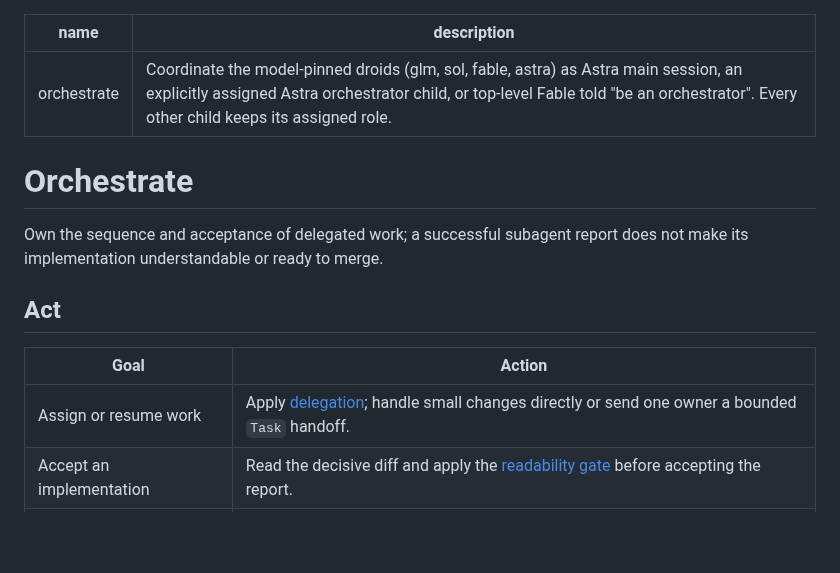
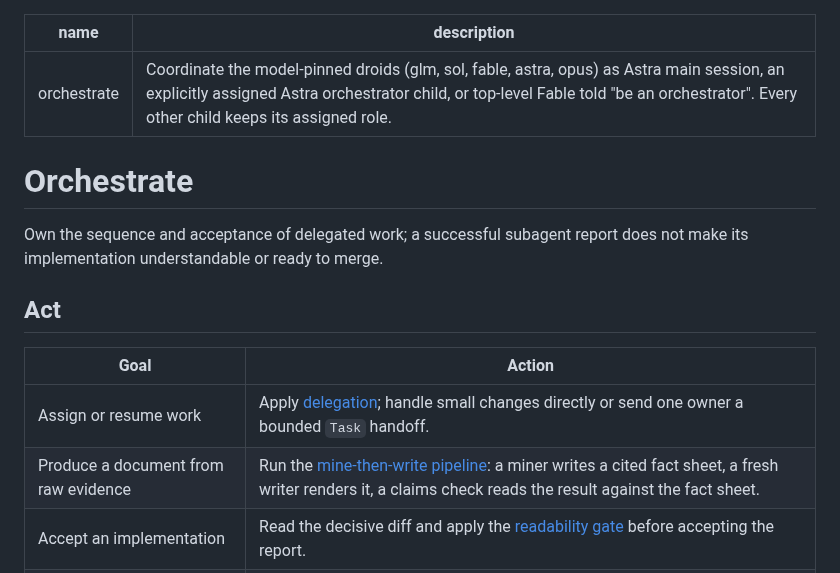
Before and after one commit to ain3sh/.agents, a Markdown page: skills/orchestrate/SKILL.md, the part around the change. Drawn GitHub-style; blank space fills up the shorter version.

Commit message:
fix(skills): add astra->opus mine->write flow to orchestrate

```diff
--- a/skills/orchestrate/SKILL.md
+++ b/skills/orchestrate/SKILL.md
@@ -1,6 +1,6 @@
 ---
 name: orchestrate
-description: 'Coordinate the model-pinned droids (glm, sol, fable, astra) as Astra main session, an explicitly assigned Astra orchestrator child, or top-level Fable told "be an orchestrator". Every other child keeps its assigned role.'
+description: 'Coordinate the model-pinned droids (glm, sol, fable, astra, opus) as Astra main session, an explicitly assigned Astra orchestrator child, or top-level Fable told "be an orchestrator". Every other child keeps its assigned role.'
 ---
 
 # Orchestrate
@@ -13,6 +13,7 @@ does not make its implementation understandable or ready to merge.
 | Goal | Action |
 |---|---|
 | Assign or resume work | Apply [delegation](references/coordination.md#delegation); handle small changes directly or send one owner a bounded `Task` handoff. |
+| Produce a document from raw evidence | Run the [mine-then-write pipeline](references/coordination.md#mine-then-write): a miner writes a cited fact sheet, a fresh writer renders it, a claims check reads the result against the fact sheet. |
 | Accept an implementation | Read the decisive diff and apply the [readability gate](references/readability.md) before accepting the report. |
 | Understand an unexplained block | Ask its existing author for the mechanism, evidence, and clearer code or local rationale. Without an author to resume, investigate directly. |
 | Reject an obscure implementation | Return the specific block and required simplification to its owner; do not pass it to the user as merge-ready. |
```
Also changed, not shown: 1 other file.
